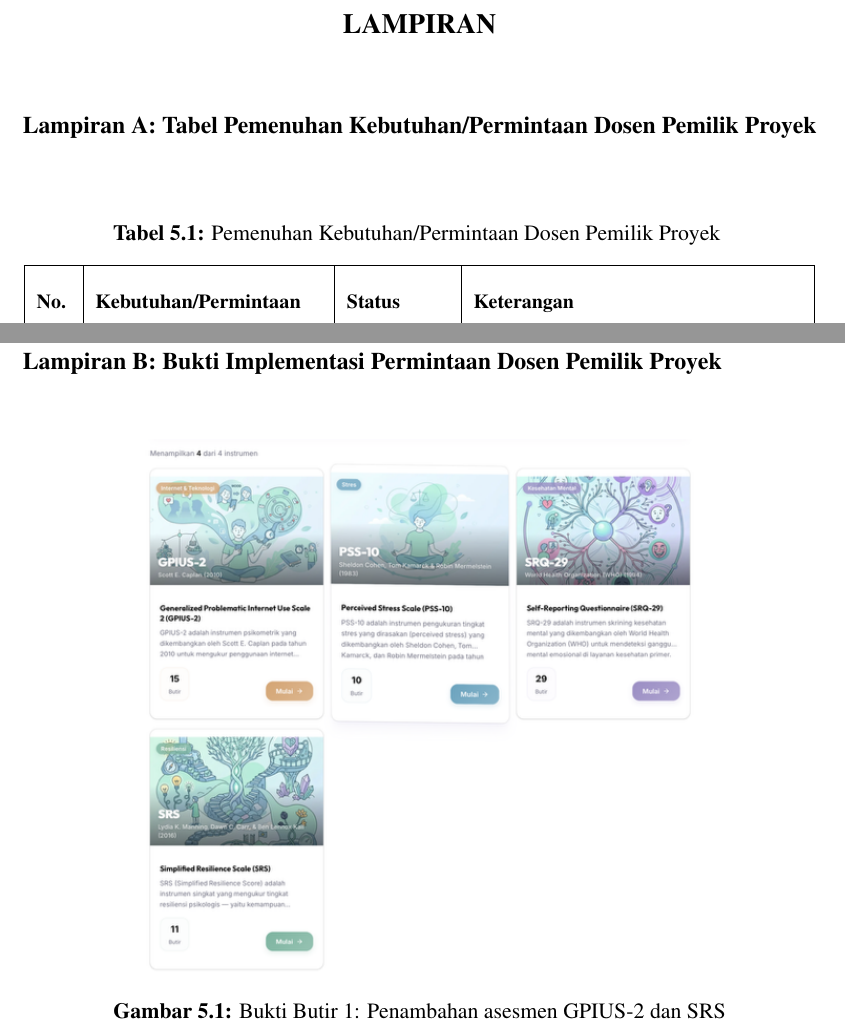
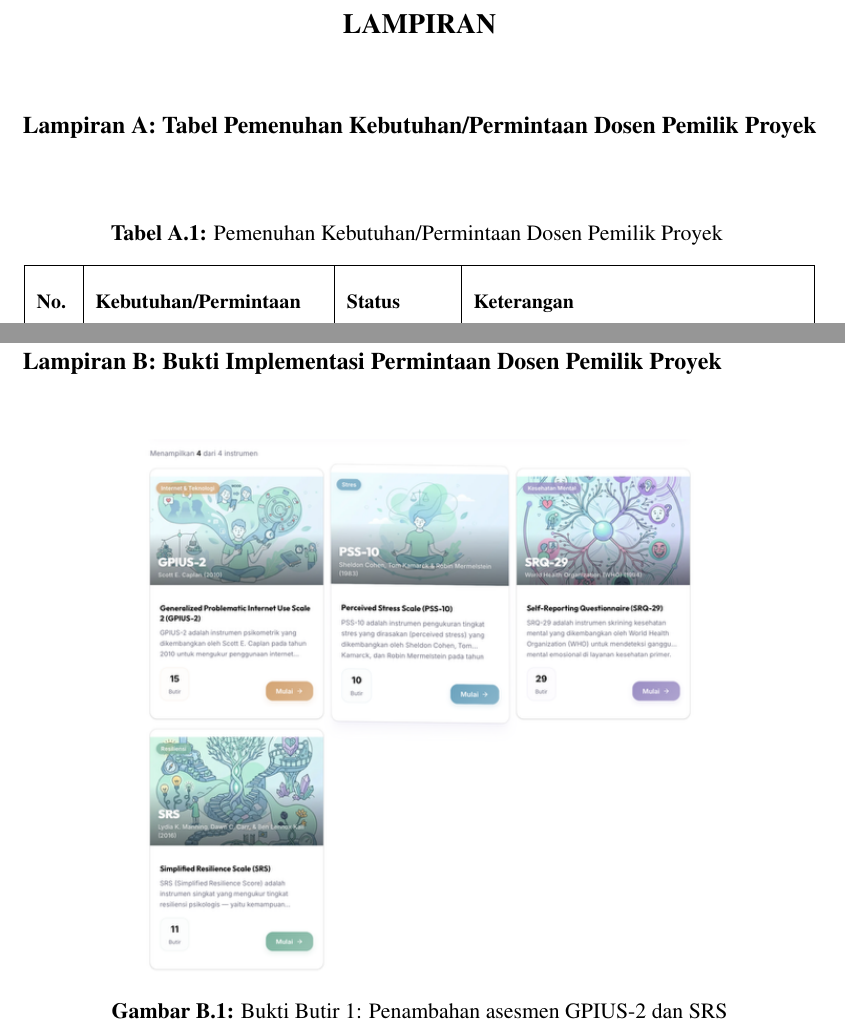
Before and after one commit to TycherosElfida/Center-for-Health-Psychology, a LaTeX document (docs/LaporanKP/latex/main.tex, which reads docs/LaporanKP/latex/parts/81-lampiran-pemenuhan.tex): two parts of pages 89 and 95 of 119, joined at a grey line, cut so that both start at the same text. Compiled offline with pdfLaTeX.

Commit message:
format: number appendix floats as A.x / B.x (was chapter-5 counter)

```diff
--- a/docs/LaporanKP/latex/parts/81-lampiran-pemenuhan.tex
+++ b/docs/LaporanKP/latex/parts/81-lampiran-pemenuhan.tex
@@ -5,6 +5,8 @@
 % ─────────────────────────────────────────────────────────────────────────────
 \section*{Lampiran A: Tabel Pemenuhan Kebutuhan/Permintaan Dosen Pemilik Proyek}
 \label{lamp:tabel-pemenuhan}
+\setcounter{table}{0}
+\renewcommand{\thetable}{A.\arabic{table}}
 
 {\footnotesize
 \renewcommand{\arraystretch}{1.3}
@@ -90,6 +92,8 @@ Dr. Yasinta Astin Sokang, S.Psi., M.Psi., Psikolog \\
 % ─────────────────────────────────────────────────────────────────────────────
 \section*{Lampiran B: Bukti Implementasi Permintaan Dosen Pemilik Proyek}
 \label{lamp:bukti-implementasi}
+\setcounter{figure}{0}
+\renewcommand{\thefigure}{B.\arabic{figure}}
 
 \begin{figure}[H]
 \centering
```
